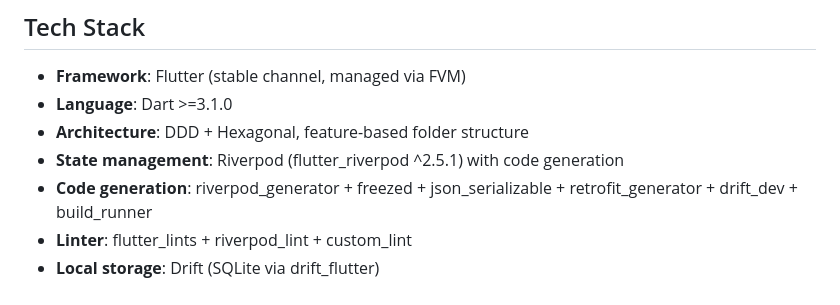
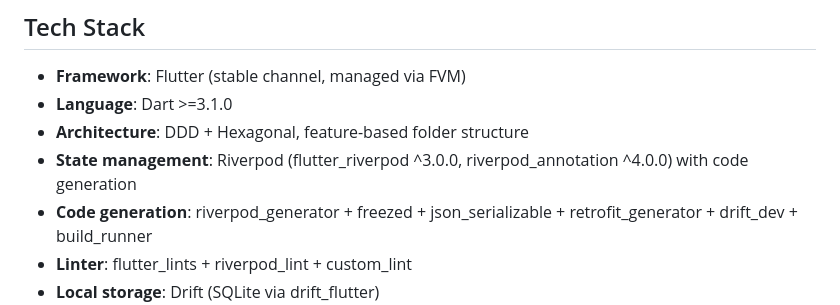
Before and after one commit to alvaromerinog/autobook, a Markdown page: frontend/AGENTS.md, the part around the change. Drawn GitHub-style.

Commit message:
docs: correct Riverpod version in frontend AGENTS.md
flutter_riverpod is ^3.0.0 (with riverpod_annotation ^4.0.0), not ^2.5.1.

```diff
--- a/frontend/AGENTS.md
+++ b/frontend/AGENTS.md
@@ -7,7 +7,7 @@ Flutter application for autobook. All commands must be run from the `frontend/`
 - **Framework**: Flutter (stable channel, managed via FVM)
 - **Language**: Dart >=3.1.0
 - **Architecture**: DDD + Hexagonal, feature-based folder structure
-- **State management**: Riverpod (flutter_riverpod ^2.5.1) with code generation
+- **State management**: Riverpod (flutter_riverpod ^3.0.0, riverpod_annotation ^4.0.0) with code generation
 - **Code generation**: riverpod_generator + freezed + json_serializable + retrofit_generator + drift_dev + build_runner
 - **Linter**: flutter_lints + riverpod_lint + custom_lint
 - **Local storage**: Drift (SQLite via drift_flutter)
```
